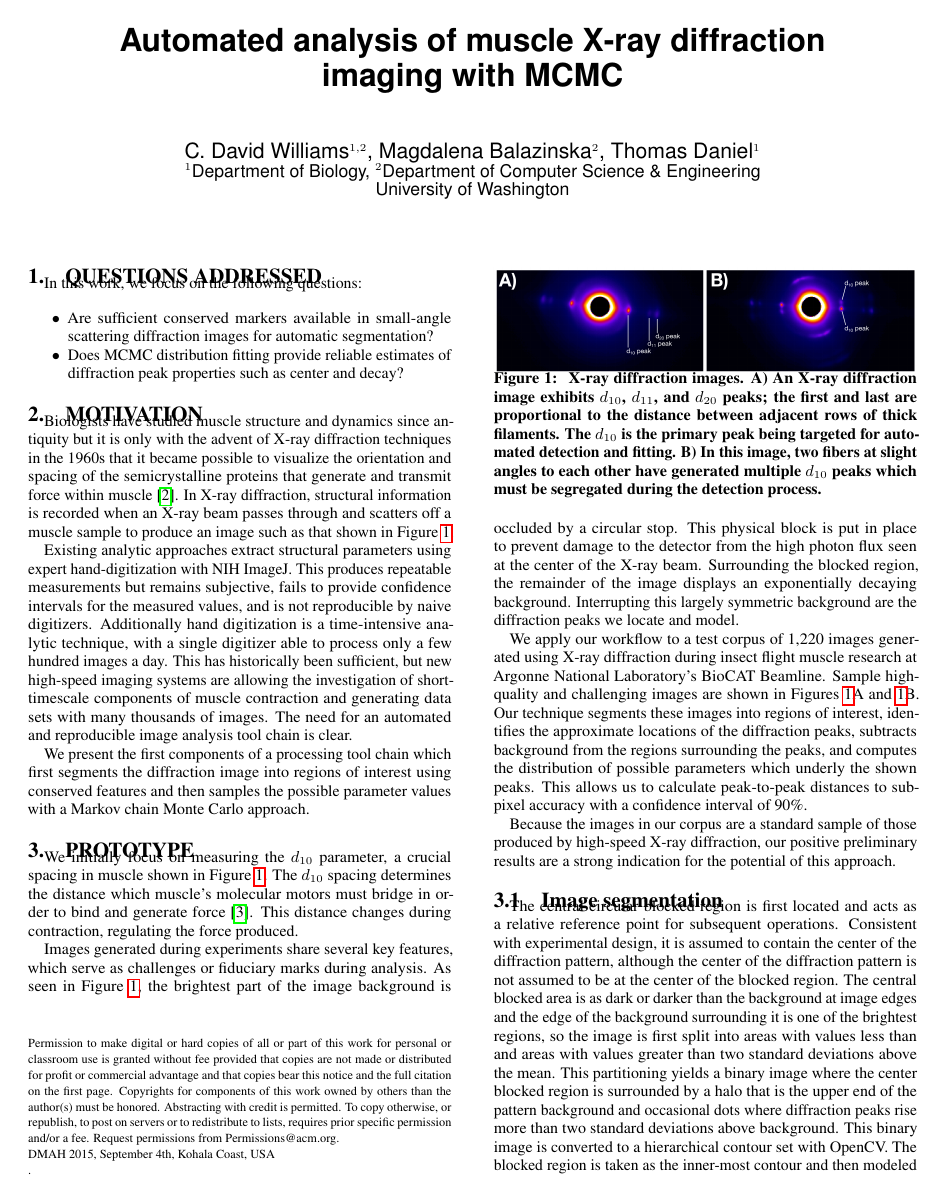
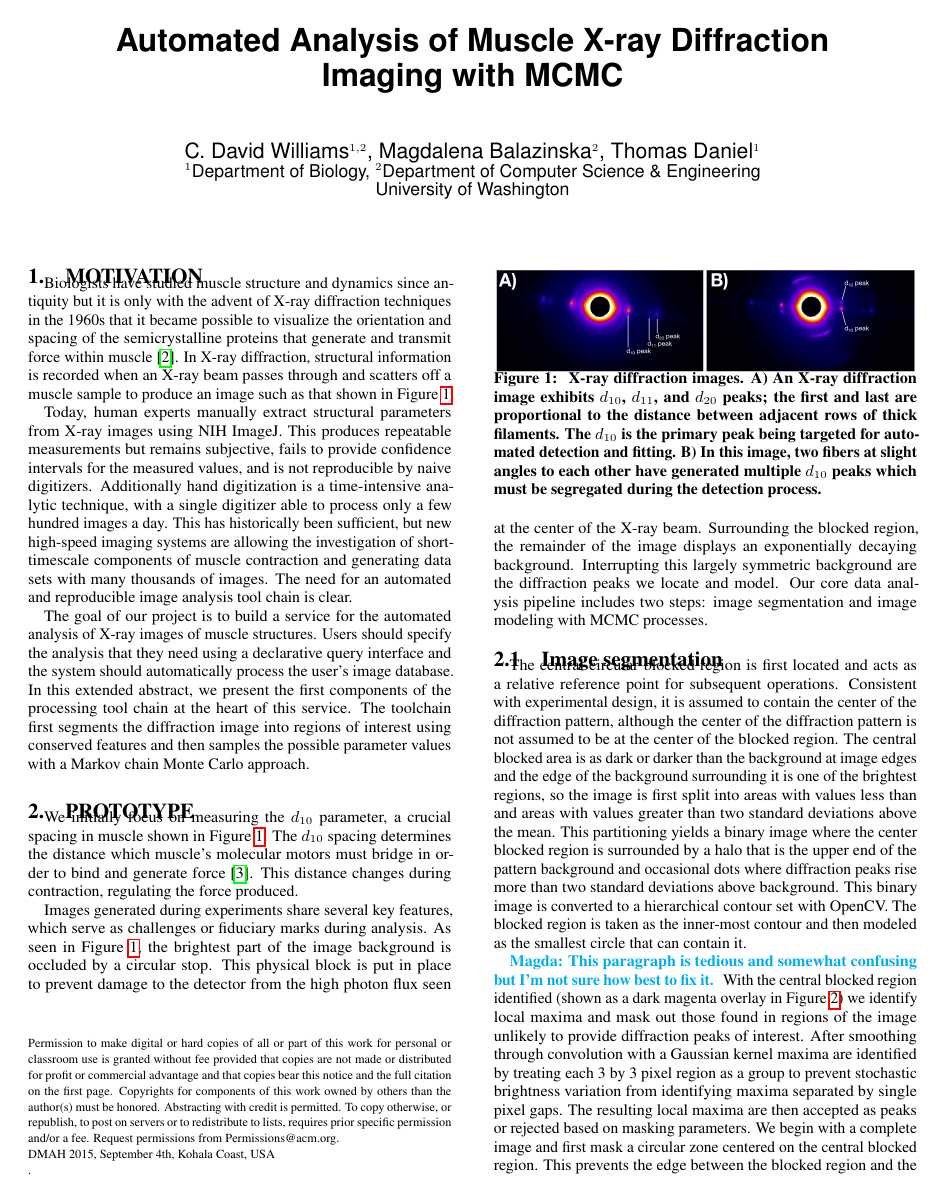
Before and after one commit to cdw/2015dmah, a LaTeX paper (paper.tex): page 1 of 2 before the commit and page 1 of 3 after it. Compiled offline with pdfLaTeX.

Commit message:
done with pass.

```diff
--- a/paper.tex
+++ b/paper.tex
@@ -109,16 +109,16 @@
 \sloppy
 
 %%%%%%%%%%%
-\section{Questions addressed}
-\label{sec:addressed}
+%\section{Questions addressed}
+%\label{sec:addressed}
 
 
-In this work, we focus on the following questions:
+%In this work, we focus on the following questions:
 
-\begin{itemize}[noitemsep]
-\item Are sufficient conserved markers available in small-angle scattering diffraction images for automatic segmentation?
-\item Does MCMC distribution fitting provide reliable estimates of diffraction peak properties such as center and decay?
-\end{itemize}
+%\begin{itemize}[noitemsep]
+%\item Are sufficient conserved markers available in small-angle scattering diffraction images for automatic segmentation?
+%\item Does MCMC distribution fitting provide reliable estimates of diffraction peak properties such as center and decay?
+%\end{itemize}
 
 
 %%%%%%%%%%%
@@ -135,8 +135,8 @@ information is recorded when an X-ray beam passes through and scatters
 off a muscle sample to produce an image such as that shown in
 Figure~\ref{fig:imgs}.
 
-Existing analytic approaches extract structural parameters using
-expert hand-digitization with NIH ImageJ. This produces repeatable
+Today, human experts manually extract structural parameters
+from X-ray images using NIH ImageJ. This produces repeatable
 measurements but remains subjective, fails to provide confidence
 intervals for the measured values, and is not reproducible by naive
 digitizers. Additionally hand digitization is a time-intensive
@@ -147,8 +147,13 @@ short-timescale components of muscle contraction and generating data
 sets with many thousands of images. The need for an automated and
 reproducible image analysis tool chain is clear.
 
-We present the first components of a processing tool chain which first
-segments the diffraction image into regions of interest using
+The goal of our project is to build a service for the automated
+analysis of X-ray images of muscle structures.  Users should specify
+the analysis that they need using a declarative query interface and
+the system should automatically process the user's image database.  In
+this extended abstract, we present the first components of the
+processing tool chain at the heart of this service. The toolchain
+first segments the diffraction image into regions of interest using
 conserved features and then samples the possible parameter values with
 a Markov chain Monte Carlo approach.
 
@@ -172,24 +177,12 @@ prevent damage to the detector from the high photon flux seen at the
 center of the X-ray beam. Surrounding the blocked region, the
 remainder of the image displays an exponentially decaying background.
 Interrupting this largely symmetric background are the diffraction
-peaks we locate and model.
+peaks we locate and model.  Our core data analysis pipeline includes
+two steps: image segmentation and image modeling with MCMC processes.
 
 \figureimgs
 
-We apply our workflow to a test corpus of 1,220 images generated using
-X-ray diffraction during insect flight muscle research at Argonne
-National Laboratory's BioCAT Beamline. Sample high-quality and
-challenging images are shown in Figures~\ref{fig:imgs}A and
-\ref{fig:imgs}B. Our technique segments these images into regions of
-interest, identifies the approximate locations of the diffraction
-peaks, subtracts background from the regions surrounding the peaks,
-and computes the distribution of possible parameters which underly the
-shown peaks. This allows us to calculate peak-to-peak distances to
-sub-pixel accuracy with a confidence interval of 90\%.
 
-Because the images in our corpus are a standard sample of those
-produced by high-speed X-ray diffraction, our positive preliminary
-results are a strong indication for the potential of this approach.
 
 \subsection{Image segmentation}
 
@@ -208,10 +201,11 @@ background and occasional dots where diffraction peaks rise more than
 two standard deviations above background. This binary image is
 converted to a hierarchical contour set with OpenCV. The blocked
 region is taken as the inner-most contour and then modeled as the
-smallest circle which can contain it. This identification is
-successful in greater than 99\% of images in our test corpus of 1,220
-images.
+smallest circle that can contain it.
 
+
+\magda{This paragraph is tedious and somewhat confusing but I'm
+not sure how best to fix it.}
 With the central blocked region identified (shown as a dark magenta
 overlay in Figure~\ref{fig:workflow}) we identify local maxima and
 mask out those found in regions of the image unlikely to provide
```
Also changed, not shown: paper.tex (62 more changed lines).
